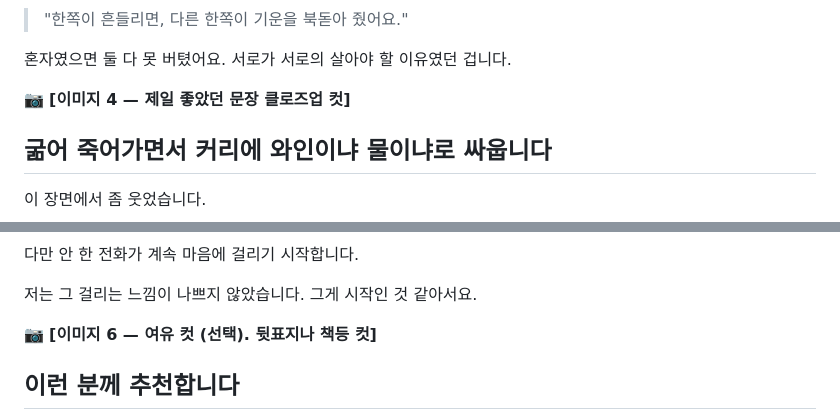
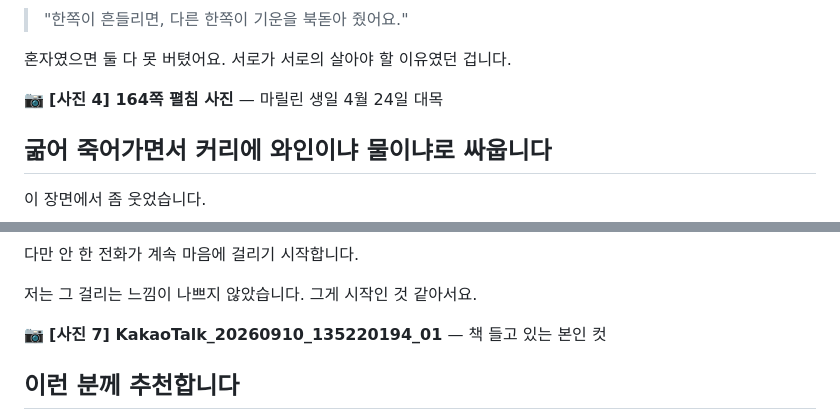
Before and after one commit to mktinhouse-lab/philotic-dashboard, a Markdown page: reviews/우리는-서로의-전부이자-지옥이었다_서평_신민석.md, 2 parts joined by grey strips. Drawn GitHub-style.

```diff
--- a/reviews/우리는-서로의-전부이자-지옥이었다_서평_신민석.md
+++ b/reviews/우리는-서로의-전부이자-지옥이었다_서평_신민석.md
@@ -82,7 +82,7 @@
 
 혼자였으면 둘 다 못 버텼어요. 서로가 서로의 살아야 할 이유였던 겁니다.
 
-📷 **[이미지 4 — 제일 좋았던 문장 클로즈업 컷]**
+📷 **[사진 4] 164쪽 펼침 사진** — 마릴린 생일 4월 24일 대목
 
 ## 굶어 죽어가면서 커리에 와인이냐 물이냐로 싸웁니다
 
@@ -166,7 +168,7 @@
 
 저는 그 걸리는 느낌이 나쁘지 않았습니다. 그게 시작인 것 같아서요.
 
-📷 **[이미지 6 — 여유 컷 (선택). 뒷표지나 책등 컷]**
+📷 **[사진 7] KakaoTalk_20260910_135220194_01** — 책 들고 있는 본인 컷
 
 ## 이런 분께 추천합니다
 
```
Also changed, not shown: other parts of reviews/우리는-서로의-전부이자-지옥이었다_서평_신민석.md (+8 -6 lines).
